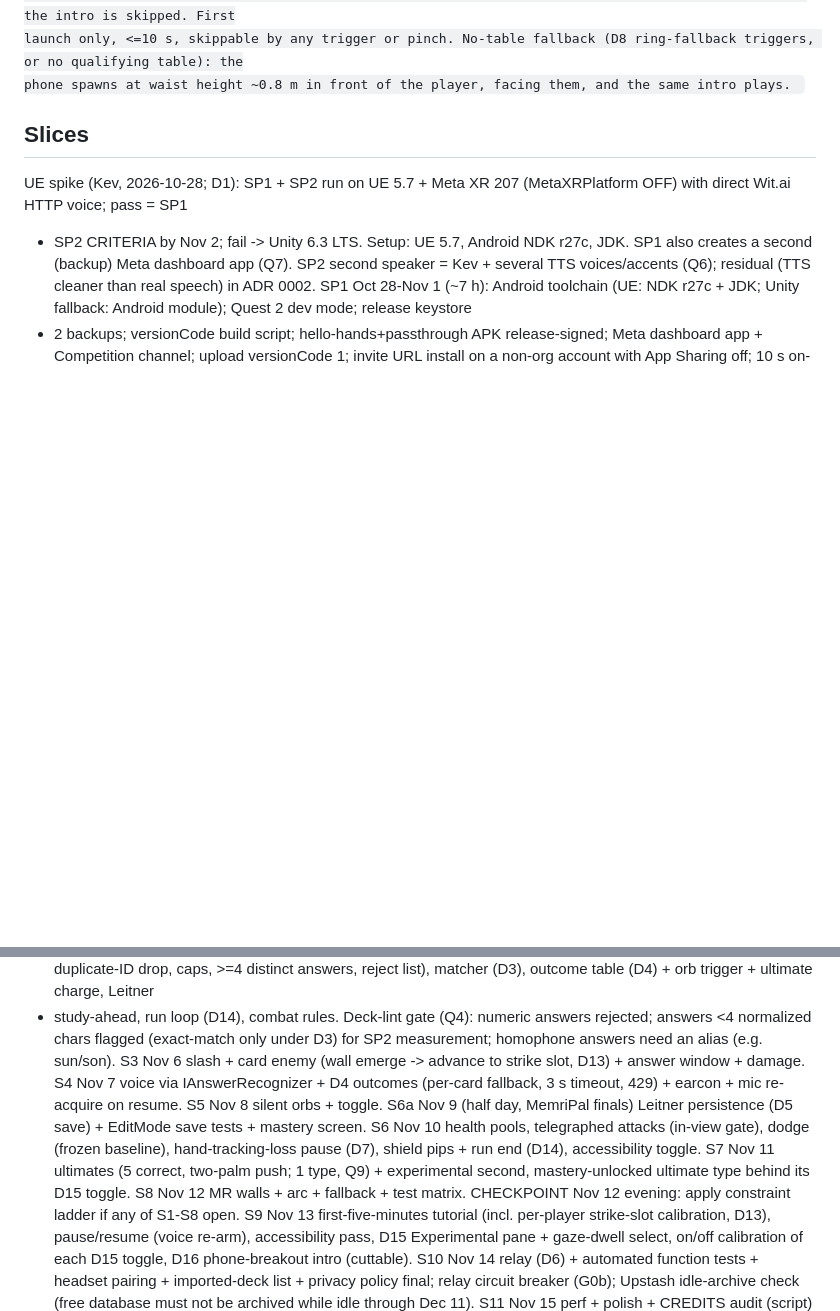
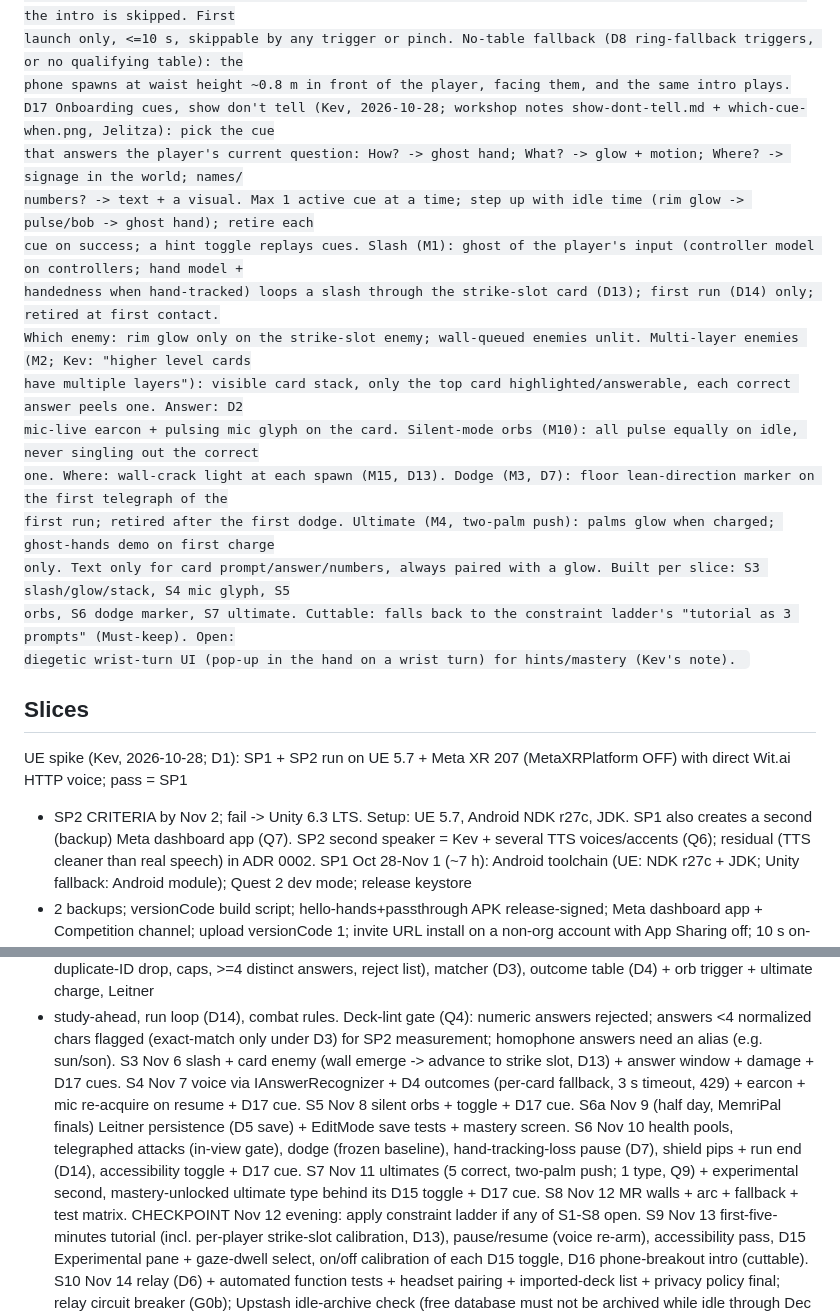
Before and after one commit to KevinKbyte/RiseOfTheFlashcards, a Markdown page: docs/plans/2026-10-28-vr-flashcard-game.md, 2 parts joined by grey strips. Rendered like a GitHub page; blank space fills up the shorter version.

Commit message:
docs(plan): D17 onboarding cues (show, don't tell)
Co-Authored-By: Claude Opus 5.5 <noreply@anthropic.com>
Claude-Session: https://claude.ai/code/session_0148r9vVgew6cyYTZpBQ5vRt

```diff
--- a/docs/plans/2026-10-28-vr-flashcard-game.md
+++ b/docs/plans/2026-10-28-vr-flashcard-game.md
@@ -171,6 +171,19 @@ D16 In-game intro scene (Kev, 2026-10-28): on first launch a virtual phone place
   ~1 day UE, built in S9. Cuttable: if behind at S12, the skit falls back to paper cards + drawer and the intro is skipped. First
   launch only, <=10 s, skippable by any trigger or pinch. No-table fallback (D8 ring-fallback triggers, or no qualifying table): the
   phone spawns at waist height ~0.8 m in front of the player, facing them, and the same intro plays.
+D17 Onboarding cues, show don't tell (Kev, 2026-10-28; workshop notes show-dont-tell.md + which-cue-when.png, Jelitza): pick the cue
+  that answers the player's current question: How? -> ghost hand; What? -> glow + motion; Where? -> signage in the world; names/
+  numbers? -> text + a visual. Max 1 active cue at a time; step up with idle time (rim glow -> pulse/bob -> ghost hand); retire each
+  cue on success; a hint toggle replays cues. Slash (M1): ghost of the player's input (controller model on controllers; hand model +
+  handedness when hand-tracked) loops a slash through the strike-slot card (D13); first run (D14) only; retired at first contact.
+  Which enemy: rim glow only on the strike-slot enemy; wall-queued enemies unlit. Multi-layer enemies (M2; Kev: "higher level cards
+  have multiple layers"): visible card stack, only the top card highlighted/answerable, each correct answer peels one. Answer: D2
+  mic-live earcon + pulsing mic glyph on the card. Silent-mode orbs (M10): all pulse equally on idle, never singling out the correct
+  one. Where: wall-crack light at each spawn (M15, D13). Dodge (M3, D7): floor lean-direction marker on the first telegraph of the
+  first run; retired after the first dodge. Ultimate (M4, two-palm push): palms glow when charged; ghost-hands demo on first charge
+  only. Text only for card prompt/answer/numbers, always paired with a glow. Built per slice: S3 slash/glow/stack, S4 mic glyph, S5
+  orbs, S6 dodge marker, S7 ultimate. Cuttable: falls back to the constraint ladder's "tutorial as 3 prompts" (Must-keep). Open:
+  diegetic wrist-turn UI (pop-up in the hand on a wrist turn) for hints/mastery (Kev's note).
 
 ## Slices
 UE spike (Kev, 2026-10-28; D1): SP1 + SP2 run on UE 5.7 + Meta XR 207 (MetaXRPlatform OFF) with direct Wit.ai HTTP voice; pass = SP1
@@ -214,12 +227,13 @@ S2 Nov 5 PM core logic (may spill to Nov 6 AM; slip charged to the Nov 16 buffer
   duplicate-ID drop, caps, >=4 distinct answers, reject list), matcher (D3), outcome table (D4) + orb trigger + ultimate charge, Leitner
   + study-ahead, run loop (D14), combat rules. Deck-lint gate (Q4): numeric answers rejected; answers <4 normalized chars flagged
   (exact-match only under D3) for SP2 measurement; homophone answers need an alias (e.g. sun/son).
-S3 Nov 6 slash + card enemy (wall emerge -> advance to strike slot, D13) + answer window + damage.
-S4 Nov 7 voice via IAnswerRecognizer + D4 outcomes (per-card fallback, 3 s timeout, 429) + earcon + mic re-acquire on resume.
-S5 Nov 8 silent orbs + toggle.
+S3 Nov 6 slash + card enemy (wall emerge -> advance to strike slot, D13) + answer window + damage + D17 cues.
+S4 Nov 7 voice via IAnswerRecognizer + D4 outcomes (per-card fallback, 3 s timeout, 429) + earcon + mic re-acquire on resume + D17 cue.
+S5 Nov 8 silent orbs + toggle + D17 cue.
 S6a Nov 9 (half day, MemriPal finals) Leitner persistence (D5 save) + EditMode save tests + mastery screen.
-S6 Nov 10 health pools, telegraphed attacks (in-view gate), dodge (frozen baseline), hand-tracking-loss pause (D7), shield pips + run end (D14), accessibility toggle.
-S7 Nov 11 ultimates (5 correct, two-palm push; 1 type, Q9) + experimental second, mastery-unlocked ultimate type behind its D15 toggle.
+S6 Nov 10 health pools, telegraphed attacks (in-view gate), dodge (frozen baseline), hand-tracking-loss pause (D7), shield pips + run
+  end (D14), accessibility toggle + D17 cue.
+S7 Nov 11 ultimates (5 correct, two-palm push; 1 type, Q9) + experimental second, mastery-unlocked ultimate type behind its D15 toggle + D17 cue.
 S8 Nov 12 MR walls + arc + fallback + test matrix. CHECKPOINT Nov 12 evening: apply constraint ladder if any of S1-S8 open.
 S9 Nov 13 first-five-minutes tutorial (incl. per-player strike-slot calibration, D13), pause/resume (voice re-arm), accessibility
   pass, D15 Experimental pane + gaze-dwell select, on/off calibration of each D15 toggle, D16 phone-breakout intro (cuttable).
```
